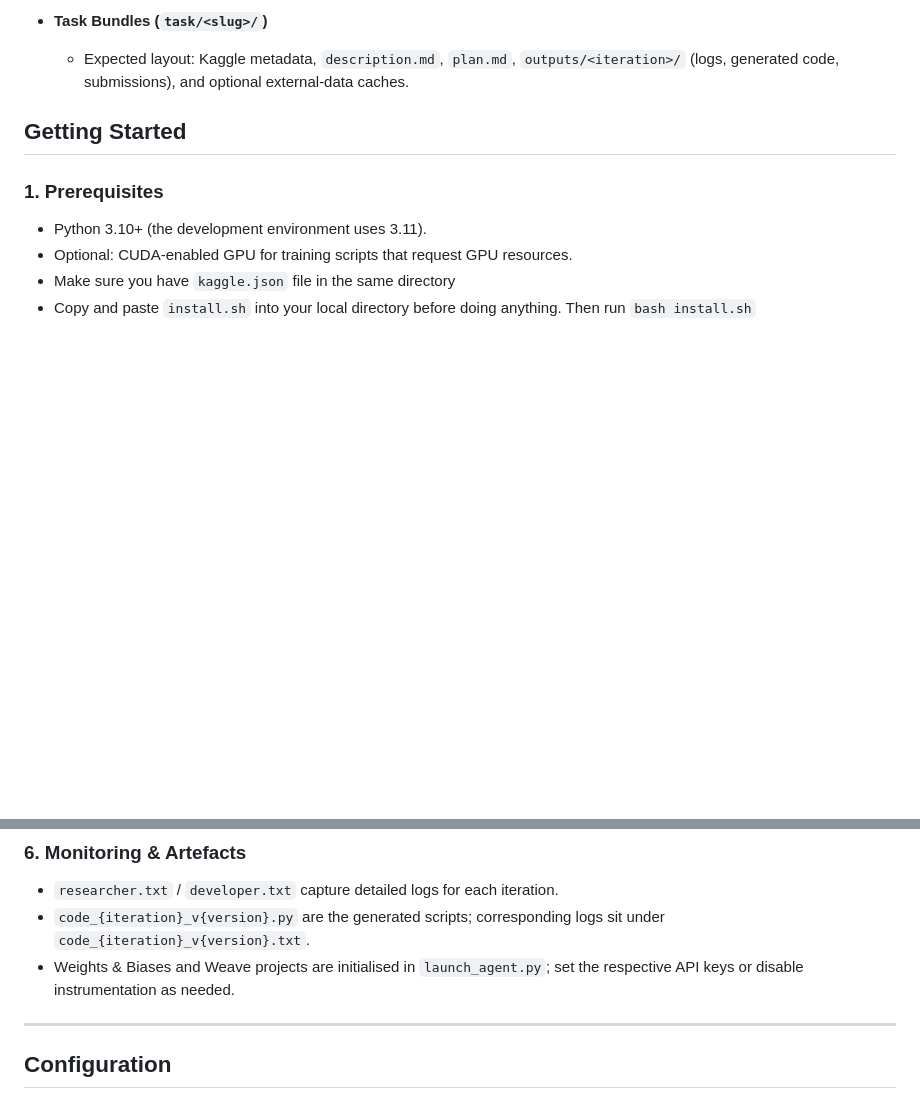
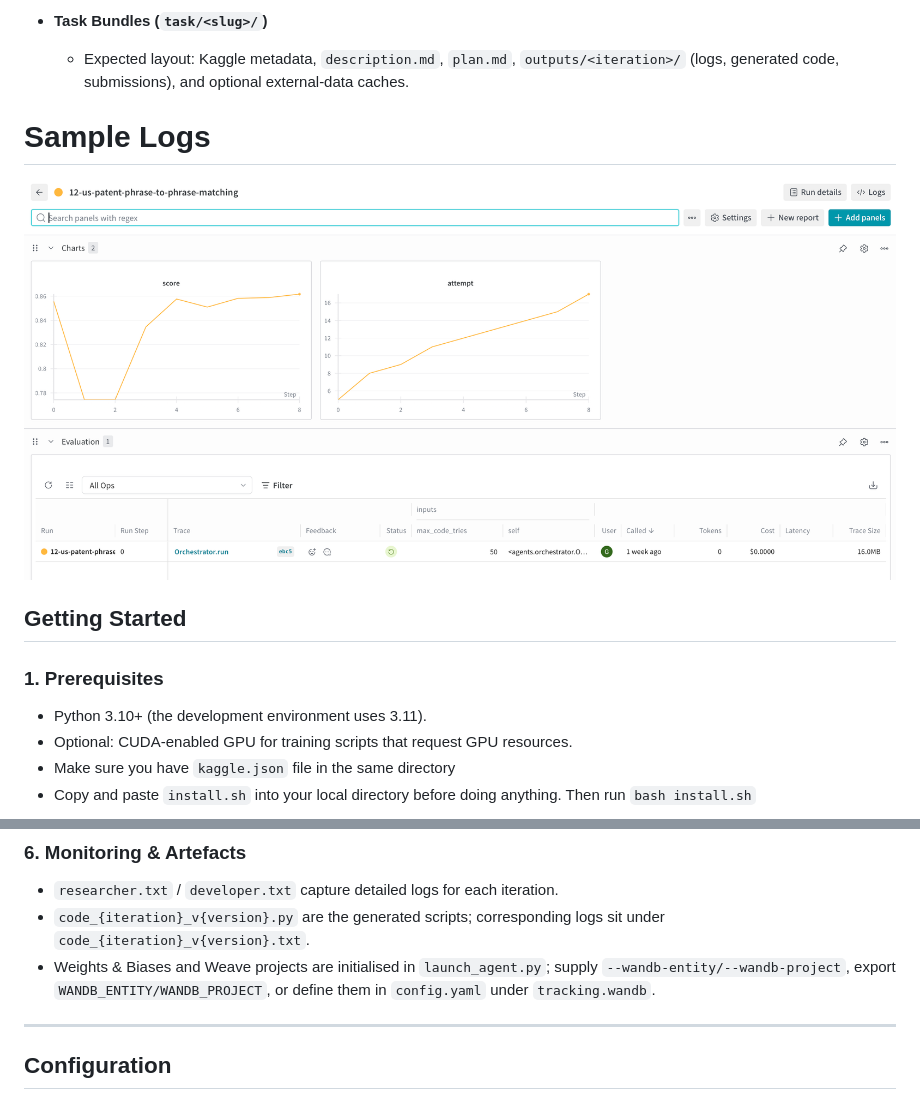
Before and after one commit to bogoconic1/Qgentic-AI, a Markdown page: README.md, 2 parts joined by grey strips. Drawn GitHub-style; pictures changed too: docs/assets/wandb_sample_log.png (added); blank space fills up the shorter version.

Commit message:
update project docs

```diff
--- a/README.md
+++ b/README.md
@@ -43,6 +43,10 @@ solution. Guardrails and supporting tools keep the loop grounded, reproducible,
 - **Task Bundles (`task/<slug>/`)**
   - Expected layout: Kaggle metadata, `description.md`, `plan.md`, `outputs/<iteration>/`
     (logs, generated code, submissions), and optional external-data caches.
+
+# Sample Logs
+
+![Screenshot of wandb run metrics for the pipeline](docs/assets/wandb_sample_log.png)
 
 ## Getting Started
 
@@ -121,8 +125,9 @@ python launch_agent.py --slug "enter slug" --iteration 1 --tries 50
 - `researcher.txt` / `developer.txt` capture detailed logs for each iteration.
 - `code_{iteration}_v{version}.py` are the generated scripts; corresponding logs sit under
   `code_{iteration}_v{version}.txt`.
-- Weights & Biases and Weave projects are initialised in `launch_agent.py`; set the
-  respective API keys or disable instrumentation as needed.
+- Weights & Biases and Weave projects are initialised in `launch_agent.py`; supply
+  `--wandb-entity/--wandb-project`, export `WANDB_ENTITY/WANDB_PROJECT`, or define them
+  in `config.yaml` under `tracking.wandb`.
 
 ---
 
```
Also changed, not shown: docs/assets/architecture.png (added), 3 other files.
